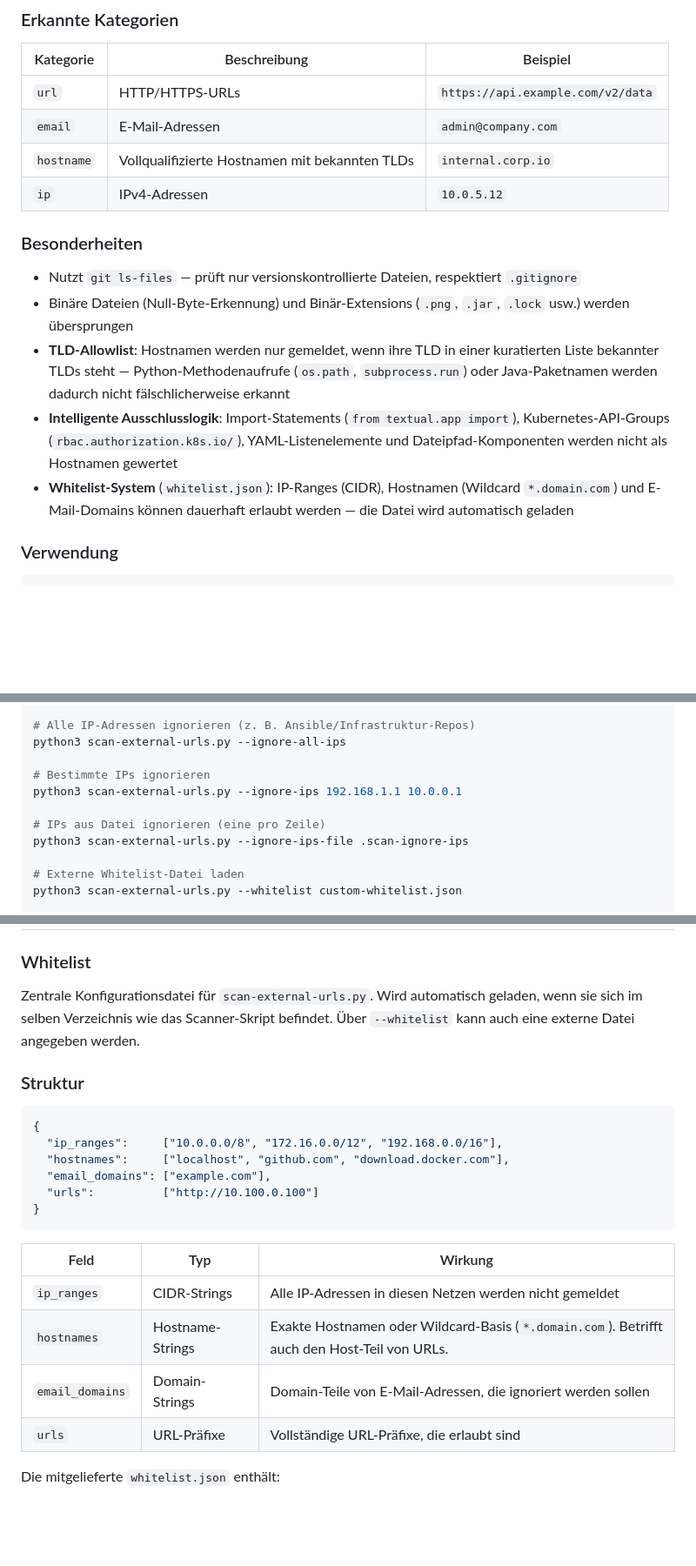
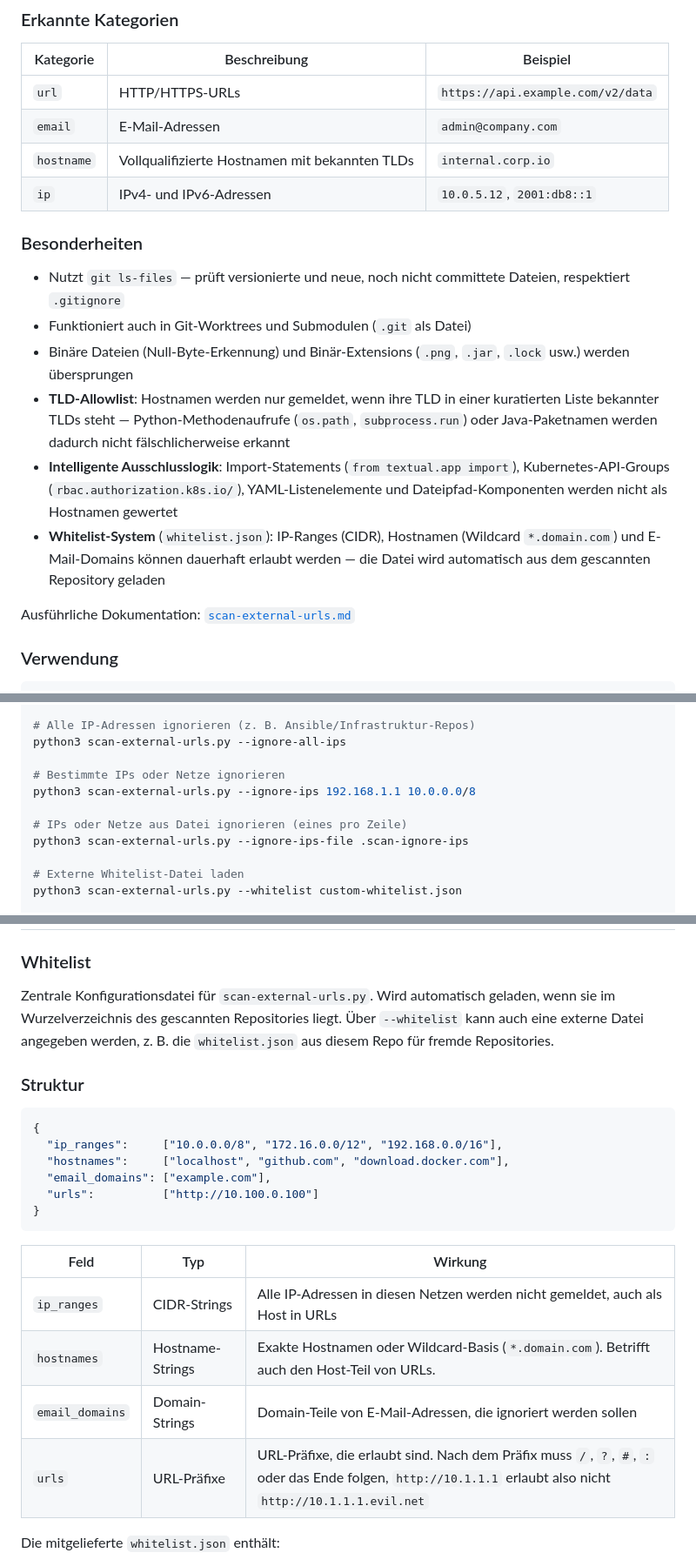
Before and after one commit to wlanboy/scan-tools, a Markdown page: README.MD, 3 parts joined by grey strips. Shown at 87% size. GitHub-like rendering; blank space fills up the shorter version.

Commit message:
Update README.md: enhance documentation for scan-external-urls.py, support IPv6, and clarify whitelist loading

```diff
--- a/README.MD
+++ b/README.MD
@@ -43,15 +43,18 @@ Scannt ein komplettes Git-Repository nach externen Referenzen, die in Produktion
 | `url` | HTTP/HTTPS-URLs | `https://api.example.com/v2/data` |
 | `email` | E-Mail-Adressen | `admin@company.com` |
 | `hostname` | Vollqualifizierte Hostnamen mit bekannten TLDs | `internal.corp.io` |
-| `ip` | IPv4-Adressen | `10.0.5.12` |
+| `ip` | IPv4- und IPv6-Adressen | `10.0.5.12`, `2001:db8::1` |
 
 ### Besonderheiten
 
-- Nutzt `git ls-files` — prüft nur versionskontrollierte Dateien, respektiert `.gitignore`
+- Nutzt `git ls-files` — prüft versionierte und neue, noch nicht committete Dateien, respektiert `.gitignore`
+- Funktioniert auch in Git-Worktrees und Submodulen (`.git` als Datei)
 - Binäre Dateien (Null-Byte-Erkennung) und Binär-Extensions (`.png`, `.jar`, `.lock` usw.) werden übersprungen
 - **TLD-Allowlist**: Hostnamen werden nur gemeldet, wenn ihre TLD in einer kuratierten Liste bekannter TLDs steht — Python-Methodenaufrufe (`os.path`, `subprocess.run`) oder Java-Paketnamen werden dadurch nicht fälschlicherweise erkannt
 - **Intelligente Ausschlusslogik**: Import-Statements (`from textual.app import`), Kubernetes-API-Groups (`rbac.authorization.k8s.io/`), YAML-Listenelemente und Dateipfad-Komponenten werden nicht als Hostnamen gewertet
-- **Whitelist-System** (`whitelist.json`): IP-Ranges (CIDR), Hostnamen (Wildcard `*.domain.com`) und E-Mail-Domains können dauerhaft erlaubt werden — die Datei wird automatisch geladen
+- **Whitelist-System** (`whitelist.json`): IP-Ranges (CIDR), Hostnamen (Wildcard `*.domain.com`) und E-Mail-Domains können dauerhaft erlaubt werden — die Datei wird automatisch aus dem gescannten Repository geladen
+
+Ausführliche Dokumentation: [`scan-external-urls.md`](scan-external-urls.md)
 
 ### Verwendung
 
@@ -71,10 +74,10 @@ python3 scan-external-urls.py --skip-tests --allow "mycompany\\.com"
 # Alle IP-Adressen ignorieren (z. B. Ansible/Infrastruktur-Repos)
 python3 scan-external-urls.py --ignore-all-ips
 
-# Bestimmte IPs ignorieren
-python3 scan-external-urls.py --ignore-ips 192.168.1.1 10.0.0.1
+# Bestimmte IPs oder Netze ignorieren
+python3 scan-external-urls.py --ignore-ips 192.168.1.1 10.0.0.0/8
 
-# IPs aus Datei ignorieren (eine pro Zeile)
+# IPs oder Netze aus Datei ignorieren (eines pro Zeile)
 python3 scan-external-urls.py --ignore-ips-file .scan-ignore-ips
 
 # Externe Whitelist-Datei laden
@@ -411,7 +414,7 @@ python scan-secrets.py --no-fail
 
 ### Whitelist
 
-Zentrale Konfigurationsdatei für `scan-external-urls.py`. Wird automatisch geladen, wenn sie sich im selben Verzeichnis wie das Scanner-Skript befindet. Über `--whitelist` kann auch eine externe Datei angegeben werden.
+Zentrale Konfigurationsdatei für `scan-external-urls.py`. Wird automatisch geladen, wenn sie im Wurzelverzeichnis des gescannten Repositories liegt. Über `--whitelist` kann auch eine externe Datei angegeben werden, z. B. die `whitelist.json` aus diesem Repo für fremde Repositories.
 
 ### Struktur
 
@@ -426,10 +429,10 @@ Zentrale Konfigurationsdatei für `scan-external-urls.py`. Wird automatisch gela
 
 | Feld | Typ | Wirkung |
 | ------ | ----- | --------- |
-| `ip_ranges` | CIDR-Strings | Alle IP-Adressen in diesen Netzen werden nicht gemeldet |
+| `ip_ranges` | CIDR-Strings | Alle IP-Adressen in diesen Netzen werden nicht gemeldet, auch als Host in URLs |
 | `hostnames` | Hostname-Strings | Exakte Hostnamen oder Wildcard-Basis (`*.domain.com`). Betrifft auch den Host-Teil von URLs. |
 | `email_domains` | Domain-Strings | Domain-Teile von E-Mail-Adressen, die ignoriert werden sollen |
-| `urls` | URL-Präfixe | Vollständige URL-Präfixe, die erlaubt sind |
+| `urls` | URL-Präfixe | URL-Präfixe, die erlaubt sind. Nach dem Präfix muss `/`, `?`, `#`, `:` oder das Ende folgen, `http://10.1.1.1` erlaubt also nicht `http://10.1.1.1.evil.net` |
 
 Die mitgelieferte `whitelist.json` enthält:
 
```
